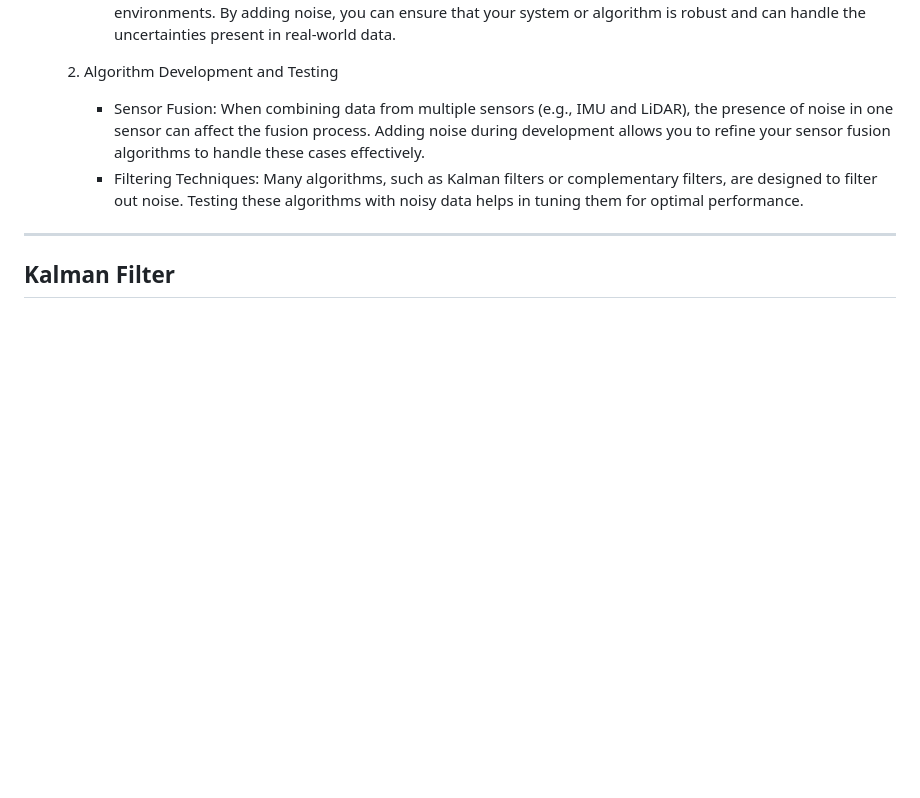
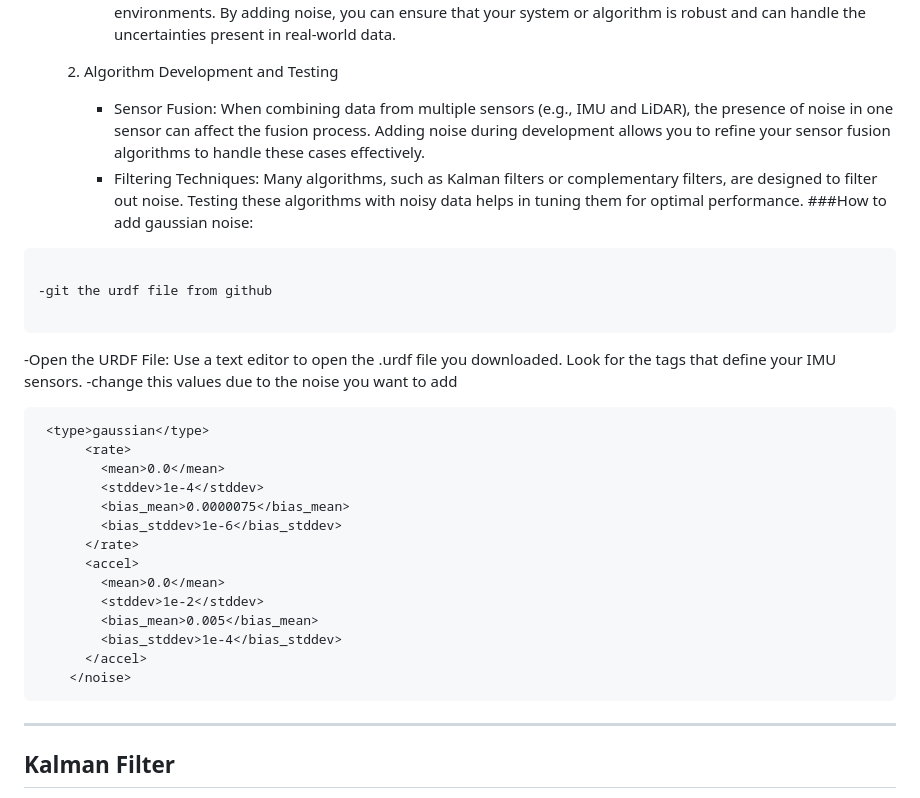
Before and after one commit to Hamody229/MIAturtlebot-, a Markdown page: README.md, the part around the change. Drawn GitHub-style; blank space fills up the shorter version.

````diff
--- a/README.md
+++ b/README.md
@@ -93,6 +93,30 @@ rostopic echo /imu/eular
 
         - Sensor Fusion: When combining data from multiple sensors (e.g., IMU and LiDAR), the presence of noise in one sensor can affect the fusion process. Adding noise during development allows you           to refine your sensor fusion algorithms to handle these cases effectively.
         - Filtering Techniques: Many algorithms, such as Kalman filters or complementary filters, are designed to filter out noise. Testing these algorithms with noisy data helps in tuning them for             optimal performance.
+    ###How to add gaussian noise:
+```
+
+-git the urdf file from github
+
+```
+-Open the URDF File: Use a text editor to open the .urdf file you downloaded. Look for the <sensor> tags that define your IMU sensors.
+-change this values due to the noise you want to add
+```
+ <type>gaussian</type>
+      <rate>
+        <mean>0.0</mean>
+        <stddev>1e-4</stddev>
+        <bias_mean>0.0000075</bias_mean>
+        <bias_stddev>1e-6</bias_stddev>
+      </rate>
+      <accel>
+        <mean>0.0</mean>
+        <stddev>1e-2</stddev>
+        <bias_mean>0.005</bias_mean>
+        <bias_stddev>1e-4</bias_stddev>
+      </accel>
+    </noise>
+```
 ***********
 ## Kalman Filter
 
````
